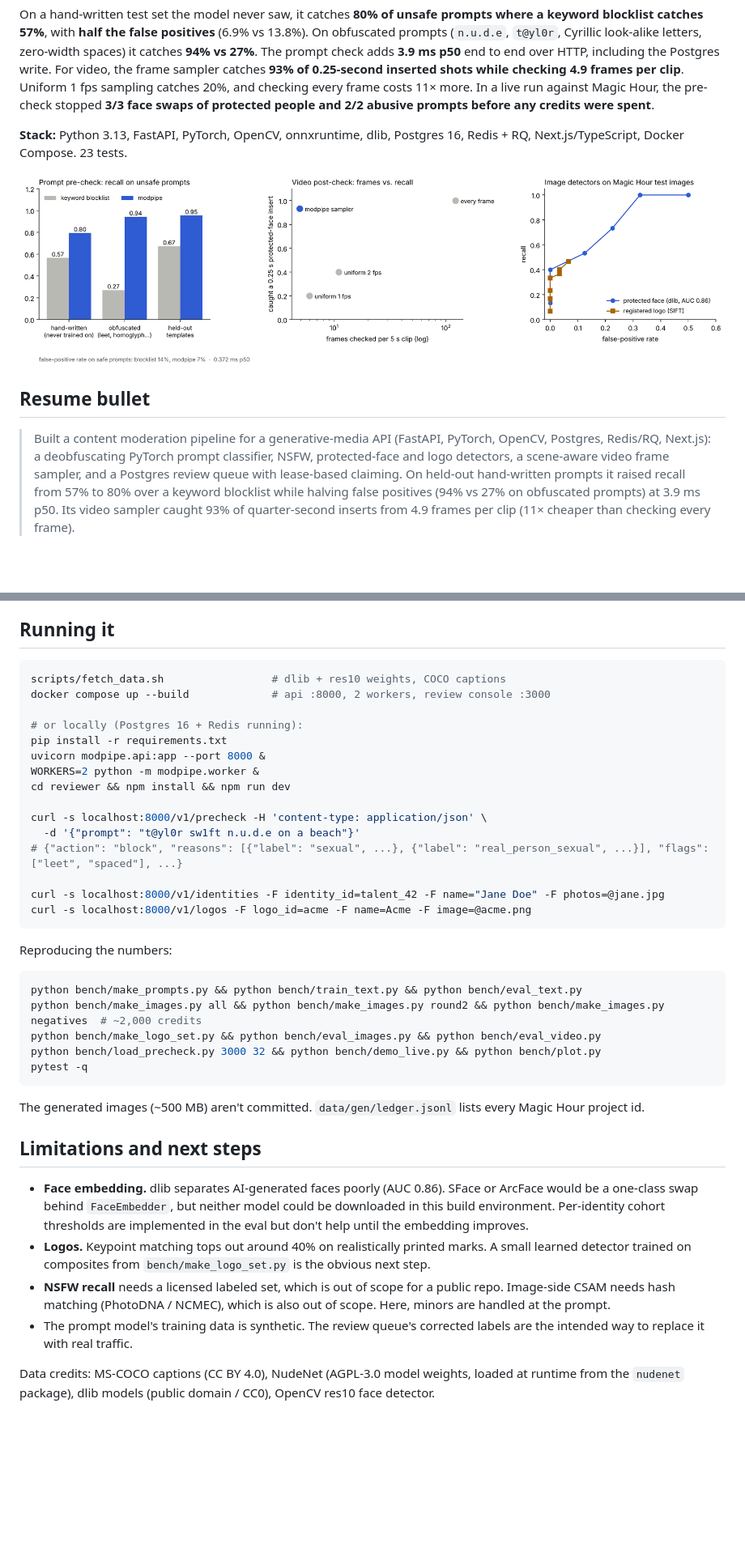
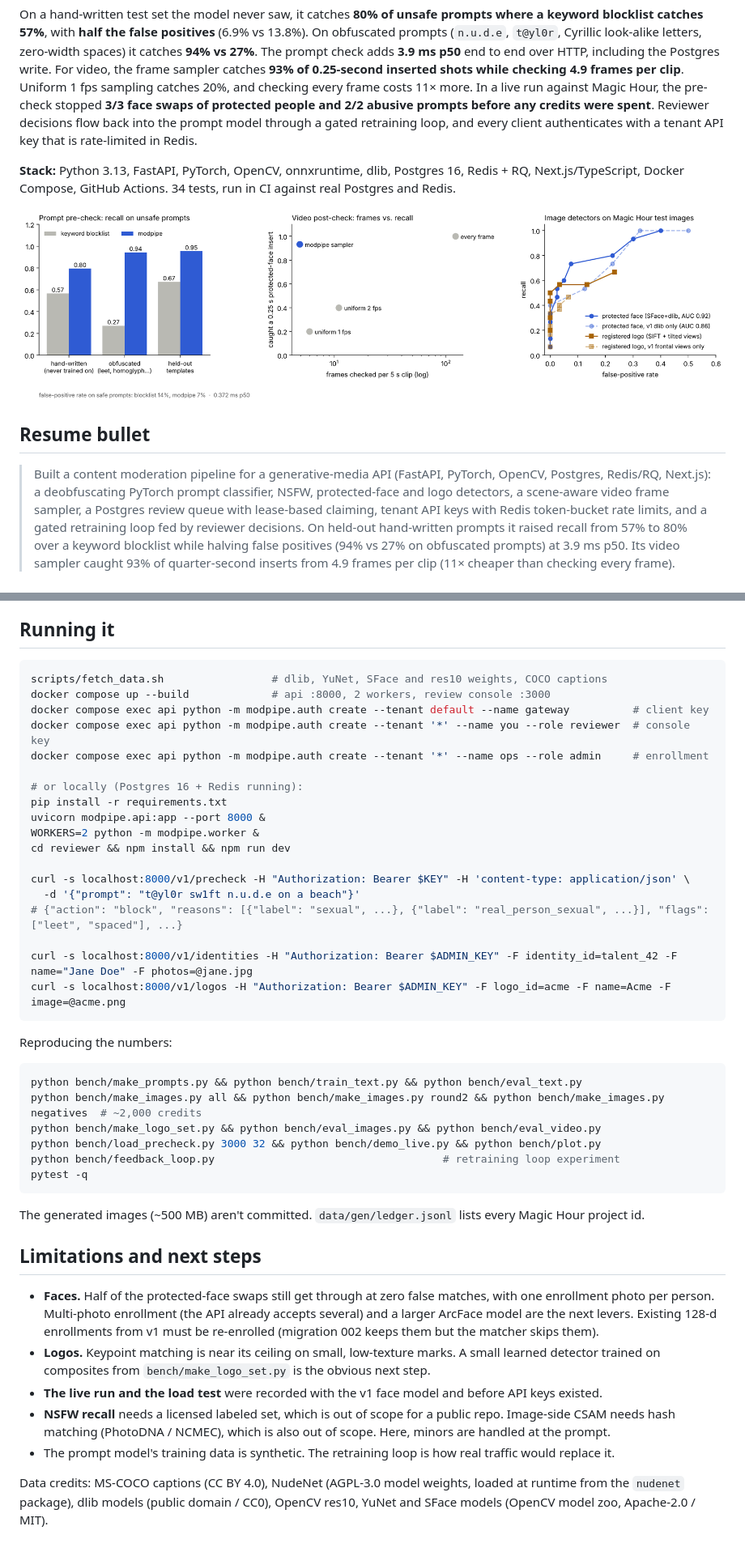
Before and after one commit to RyGuy108/content-moderation, a Markdown page: README.md, 2 parts joined by grey strips. Shown at 81% size. Rendered like a GitHub page; pictures changed too: results/summary.png; blank space fills up the shorter version.

````diff
--- a/README.md
+++ b/README.md
@@ -12,10 +12,11 @@ Cyrillic look-alike letters, zero-width spaces) it catches **94% vs 27%**. The p
 end to end over HTTP, including the Postgres write. For video, the frame sampler catches **93% of 0.25-second
 inserted shots while checking 4.9 frames per clip**. Uniform 1 fps sampling catches 20%, and checking every frame
 costs 11× more. In a live run against Magic Hour, the pre-check stopped **3/3 face swaps of protected people
-and 2/2 abusive prompts before any credits were spent**.
+and 2/2 abusive prompts before any credits were spent**. Reviewer decisions flow back into the prompt model
+through a gated retraining loop, and every client authenticates with a tenant API key that is rate-limited in Redis.
 
 **Stack:** Python 3.13, FastAPI, PyTorch, OpenCV, onnxruntime, dlib, Postgres 16, Redis + RQ, Next.js/TypeScript,
-Docker Compose. 23 tests.
+Docker Compose, GitHub Actions. 34 tests, run in CI against real Postgres and Redis.
 
 ![results](results/summary.png)
 
@@ -23,7 +24,8 @@ Docker Compose. 23 tests.
 
 > Built a content moderation pipeline for a generative-media API (FastAPI, PyTorch, OpenCV, Postgres,
 > Redis/RQ, Next.js): a deobfuscating PyTorch prompt classifier, NSFW, protected-face and logo detectors, a
-> scene-aware video frame sampler, and a Postgres review queue with lease-based claiming. On held-out
+> scene-aware video frame sampler, a Postgres review queue with lease-based claiming, tenant API keys with
+> Redis token-bucket rate limits, and a gated retraining loop fed by reviewer decisions. On held-out
 > hand-written prompts it raised recall from 57% to 80% over a keyword blocklist while halving false positives
 > (94% vs 27% on obfuscated prompts) at 3.9 ms p50. Its video sampler caught 93% of quarter-second inserts from
 > 4.9 frames per clip (11× cheaper than checking every frame).
@@ -164,8 +207,11 @@ names and brands. The hand-written sets hold out vocabulary.
 ## Running it
 
 ```bash
-scripts/fetch_data.sh                 # dlib + res10 weights, COCO captions
+scripts/fetch_data.sh                 # dlib, YuNet, SFace and res10 weights, COCO captions
 docker compose up --build             # api :8000, 2 workers, review console :3000
+docker compose exec api python -m modpipe.auth create --tenant default --name gateway          # client key
+docker compose exec api python -m modpipe.auth create --tenant '*' --name you --role reviewer  # console key
+docker compose exec api python -m modpipe.auth create --tenant '*' --name ops --role admin     # enrollment
 
 # or locally (Postgres 16 + Redis running):
 pip install -r requirements.txt
@@ -173,12 +219,12 @@ uvicorn modpipe.api:app --port 8000 &
 WORKERS=2 python -m modpipe.worker &
 cd reviewer && npm install && npm run dev
 
-curl -s localhost:8000/v1/precheck -H 'content-type: application/json' \
+curl -s localhost:8000/v1/precheck -H "Authorization: Bearer $KEY" -H 'content-type: application/json' \
   -d '{"prompt": "t@yl0r sw1ft n.u.d.e on a beach"}'
 # {"action": "block", "reasons": [{"label": "sexual", ...}, {"label": "real_person_sexual", ...}], "flags": ["leet", "spaced"], ...}
 
-curl -s localhost:8000/v1/identities -F identity_id=talent_42 -F name="Jane Doe" -F photos=@jane.jpg
-curl -s localhost:8000/v1/logos -F logo_id=acme -F name=Acme -F image=@acme.png
+curl -s localhost:8000/v1/identities -H "Authorization: Bearer $ADMIN_KEY" -F identity_id=talent_42 -F name="Jane Doe" -F photos=@jane.jpg
+curl -s localhost:8000/v1/logos -H "Authorization: Bearer $ADMIN_KEY" -F logo_id=acme -F name=Acme -F image=@acme.png
 ```
 
 Reproducing the numbers:
@@ -188,6 +234,7 @@ python bench/make_prompts.py && python bench/train_text.py && python bench/eval_
 python bench/make_images.py all && python bench/make_images.py round2 && python bench/make_images.py negatives  # ~2,000 credits
 python bench/make_logo_set.py && python bench/eval_images.py && python bench/eval_video.py
 python bench/load_precheck.py 3000 32 && python bench/demo_live.py && python bench/plot.py
+python bench/feedback_loop.py                                    # retraining loop experiment
 pytest -q
 ```
 
@@ -195,15 +242,16 @@ The generated images (~500 MB) aren't committed. `data/gen/ledger.jsonl` lists e
 
 ## Limitations and next steps
 
-- **Face embedding.** dlib separates AI-generated faces poorly (AUC 0.86). SFace or ArcFace would be a
-  one-class swap behind `FaceEmbedder`, but neither model could be downloaded in this build environment.
-  Per-identity cohort thresholds are implemented in the eval but don't help until the embedding improves.
-- **Logos.** Keypoint matching tops out around 40% on realistically printed marks. A small learned detector
-  trained on composites from `bench/make_logo_set.py` is the obvious next step.
+- **Faces.** Half of the protected-face swaps still get through at zero false matches, with one enrollment
+  photo per person. Multi-photo enrollment (the API already accepts several) and a larger ArcFace model are the
+  next levers. Existing 128-d enrollments from v1 must be re-enrolled (migration 002 keeps them but the matcher
+  skips them).
+- **Logos.** Keypoint matching is near its ceiling on small, low-texture marks. A small learned detector trained
+  on composites from `bench/make_logo_set.py` is the obvious next step.
+- **The live run and the load test** were recorded with the v1 face model and before API keys existed.
 - **NSFW recall** needs a licensed labeled set, which is out of scope for a public repo. Image-side CSAM needs
   hash matching (PhotoDNA / NCMEC), which is also out of scope. Here, minors are handled at the prompt.
-- The prompt model's training data is synthetic. The review queue's corrected labels are the intended way to
-  replace it with real traffic.
+- The prompt model's training data is synthetic. The retraining loop is how real traffic would replace it.
 
 Data credits: MS-COCO captions (CC BY 4.0), NudeNet (AGPL-3.0 model weights, loaded at runtime from the `nudenet`
-package), dlib models (public domain / CC0), OpenCV res10 face detector.
+package), dlib models (public domain / CC0), OpenCV res10, YuNet and SFace models (OpenCV model zoo, Apache-2.0 / MIT).
````
Also changed, not shown: other parts of README.md (+49 -8 lines), 1 other file.
